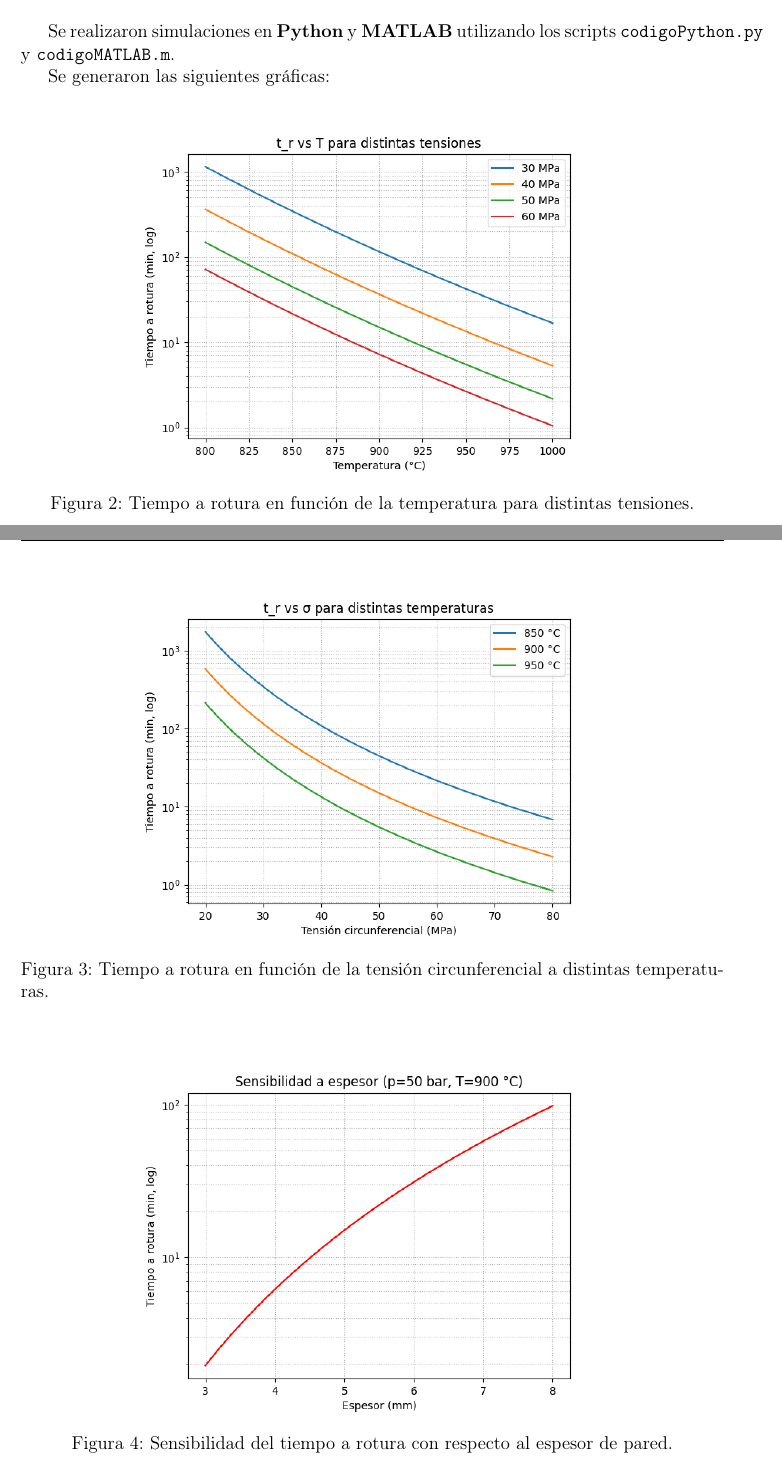
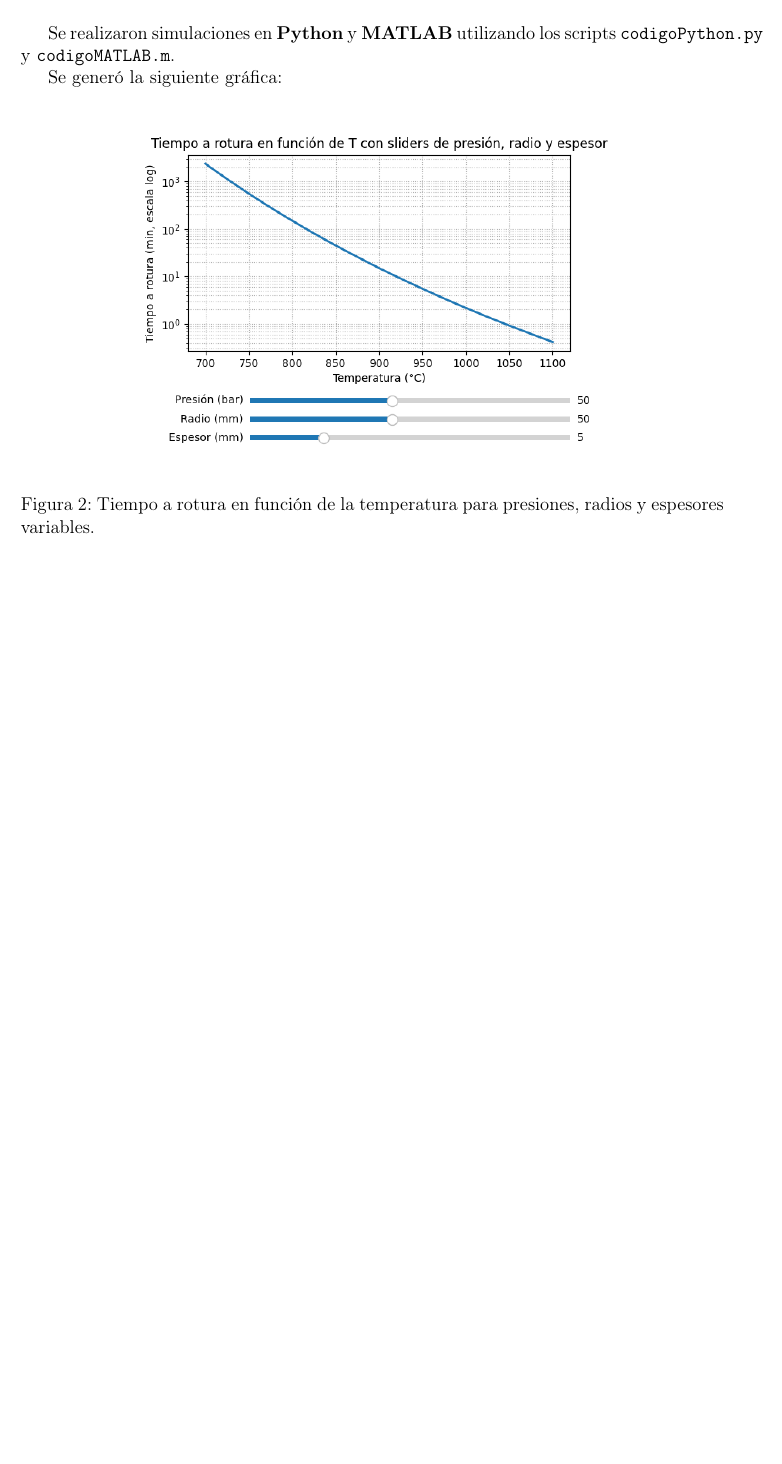
Before and after one commit to jgalaxi/latex, a LaTeX paper (Tp 3-06/main.tex): two parts of pages 4 and 5 of 6 before the commit and part of page 4 of 4 after it, the two joined at a grey line, cut so that both start at the same text, the shorter picture padded with empty space. The pictures show the PDF file Tp 3-06/main.pdf that the author committed with the source.

Commit message:
vamOOO QUE ES VIERNES, TIMBA JODA TODO

```diff
--- a/Tp 3-06/main.tex
+++ b/Tp 3-06/main.tex
@@ -121,30 +130,12 @@ donde $p$ es la presión interna, $r$ el radio del tubo y $t$ el espesor de pare
 \section{Resultados de Simulación}
 Se realizaron simulaciones en \textbf{Python} y \textbf{MATLAB} utilizando los scripts \texttt{codigoPython.py} y \texttt{codigoMATLAB.m}.
 
-Se generaron las siguientes gráficas:
+Se generó la siguiente gráfica:
 
 \begin{figure}[H]
     \centering
-    \includegraphics[width=0.7\linewidth]{Figuras/tr_vs_T.png}
-    \caption{Tiempo a rotura en función de la temperatura para distintas tensiones.}
-\end{figure}
-
-\begin{figure}[H]
-    \centering
-    \includegraphics[width=0.7\linewidth]{Figuras/tr_vs_sigma.png}
-    \caption{Tiempo a rotura en función de la tensión circunferencial a distintas temperaturas.}
-\end{figure}
-
-\begin{figure}[H]
-    \centering
-    \includegraphics[width=0.7\linewidth]{Figuras/sens_espesor.png}
-    \caption{Sensibilidad del tiempo a rotura con respecto al espesor de pared.}
-\end{figure}
-
-\begin{figure}[H]
-    \centering
-    \includegraphics[width=0.7\linewidth]{Figuras/sens_presion.png}
-    \caption{Sensibilidad del tiempo a rotura con respecto a la presión interna.}
+    \includegraphics[width=0.7\linewidth]{Figuras/Figure_1.png}
+    \caption{Tiempo a rotura en función de la temperatura para presiones, radios y espesores variables.}
 \end{figure}
 
 \section{Conclusiones.}
```
Also changed, not shown: Tp 3-06/Figuras/Figure_1.png (added), Tp 3-06/main.pdf, Tp 3-06/main.tex (25 more changed lines).
